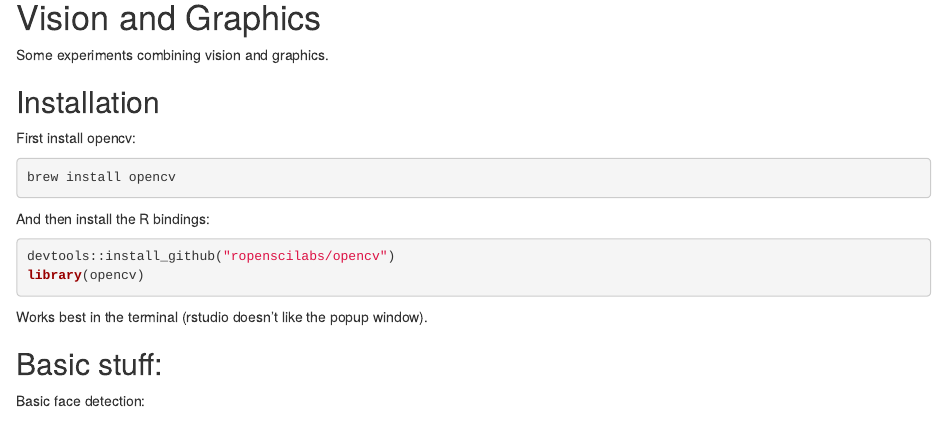
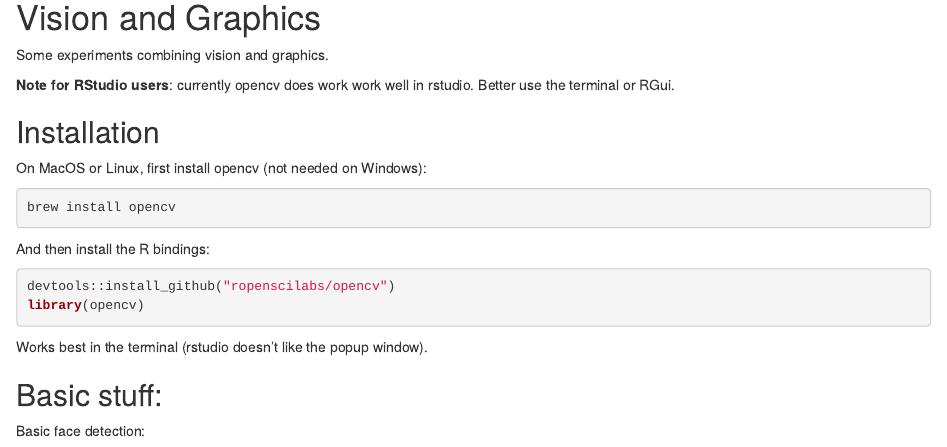
Before and after one commit to ropensci/opencv, an R Markdown document (readme.rmd): the page in a window 1100 px wide, from its top. Rendered offline with R 4.5, knitr and Pandoc, with nearby package versions.

````diff
--- a/.travis.yml
+++ b/.travis.yml
@@ -6,7 +6,7 @@
 
 matrix:
   include:
-    - os: linux
+#    - os: linux
     - os: osx
       osx_image: xcode9.3
       brew_packages: opencv
--- a/readme.rmd
+++ b/readme.rmd
@@ -2,9 +2,11 @@
 
 Some experiments combining vision and graphics.
 
+__Note for RStudio users__: currently opencv does work work well in rstudio. Better use the terminal or RGui.
+
 ## Installation
 
-First install opencv:
+On MacOS or Linux, first install opencv (not needed on Windows):
 
 ```sh
 brew install opencv
````
